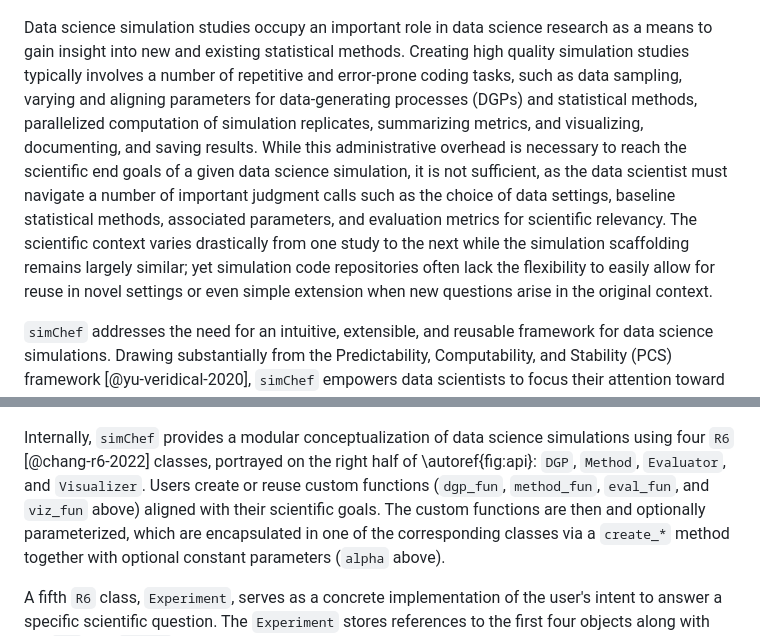
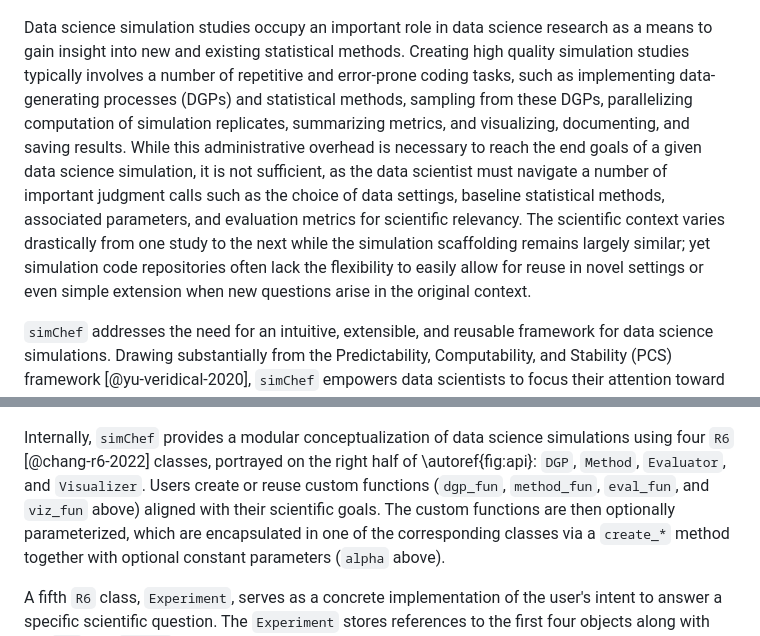
Before and after one commit to Yu-Group/simChef, a Markdown page: vignettes/paper.md, 2 parts joined by grey strips. Rendered like a GitHub page.

Commit message:
slight re-wording, fix typo

```diff
--- a/vignettes/paper.md
+++ b/vignettes/paper.md
@@ -39,19 +39,18 @@ bibliography: paper.bib
 Data science simulation studies occupy an important role in data science
 research as a means to gain insight into new and existing statistical methods.
 Creating high quality simulation studies typically involves a number of
-repetitive and error-prone coding tasks, such as data sampling, varying and
-aligning parameters for data-generating processes (DGPs) and statistical
-methods, parallelized computation of simulation replicates, summarizing metrics,
-and visualizing, documenting, and saving results. While this administrative
-overhead is necessary to reach the scientific end goals of a given data science
-simulation, it is not sufficient, as the data scientist must navigate a number
-of important judgment calls such as the choice of data settings, baseline
-statistical methods, associated parameters, and evaluation metrics for
-scientific relevancy. The scientific context varies drastically from one study
-to the next while the simulation scaffolding remains largely similar; yet
-simulation code repositories often lack the flexibility to easily allow for
-reuse in novel settings or even simple extension when new questions arise in the
-original context.
+repetitive and error-prone coding tasks, such as implementing data-generating
+processes (DGPs) and statistical methods, sampling from these DGPs,
+parallelizing computation of simulation replicates, summarizing metrics, and
+visualizing, documenting, and saving results. While this administrative overhead
+is necessary to reach the end goals of a given data science simulation, it is
+not sufficient, as the data scientist must navigate a number of important
+judgment calls such as the choice of data settings, baseline statistical
+methods, associated parameters, and evaluation metrics for scientific relevancy.
+The scientific context varies drastically from one study to the next while the
+simulation scaffolding remains largely similar; yet simulation code repositories
+often lack the flexibility to easily allow for reuse in novel settings or even
+simple extension when new questions arise in the original context.
 
 `simChef` addresses the need for an intuitive, extensible, and reusable
 framework for data science simulations. Drawing substantially from the
@@ -116,7 +115,7 @@ simulations using four `R6` [@chang-r6-2022] classes, portrayed on the right
 half of \autoref{fig:api}: `DGP`, `Method`, `Evaluator`, and `Visualizer`. Users
 create or reuse custom functions (`dgp_fun`, `method_fun`, `eval_fun`, and
 `viz_fun` above) aligned with their scientific goals. The custom functions are
-then and optionally parameterized, which are encapsulated in one of the
+then optionally parameterized, which are encapsulated in one of the
 corresponding classes via a `create_*` method together with optional constant
 parameters (`alpha` above).
 
```
